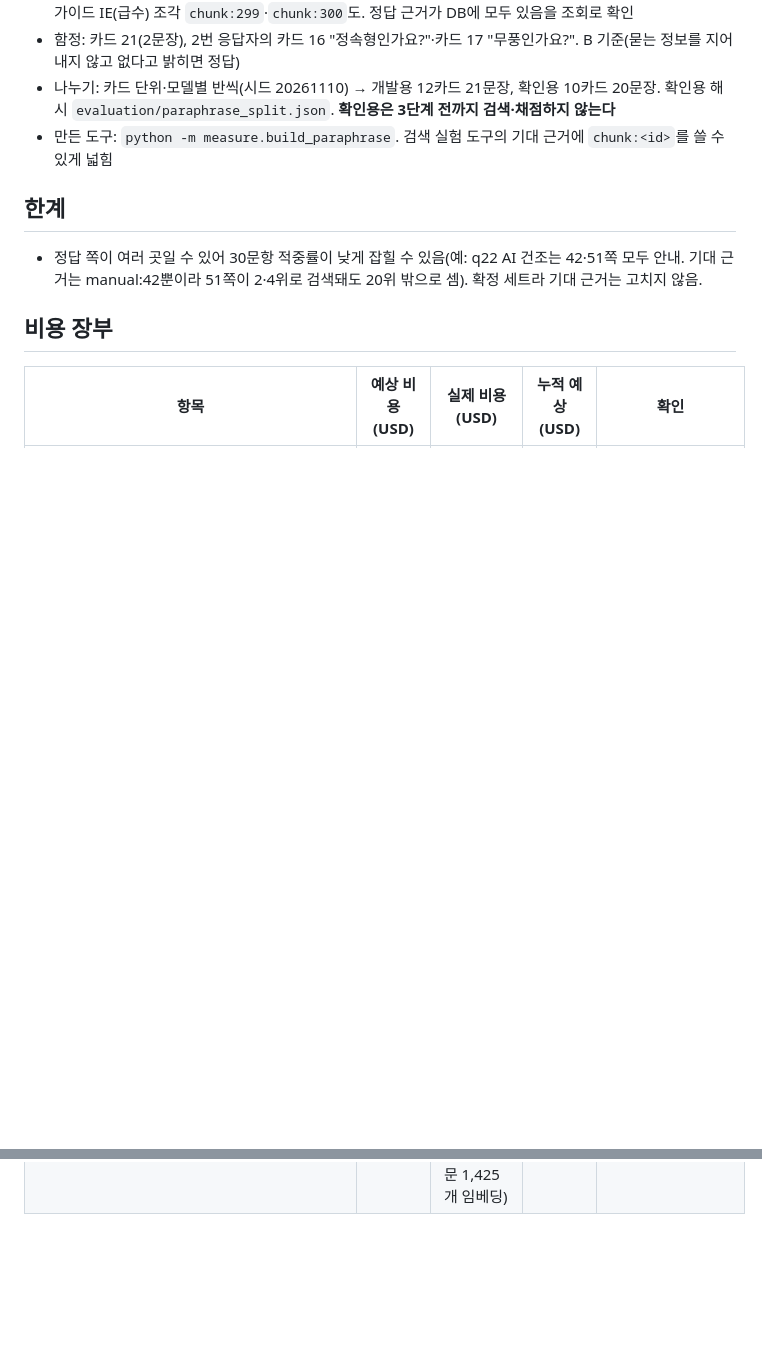
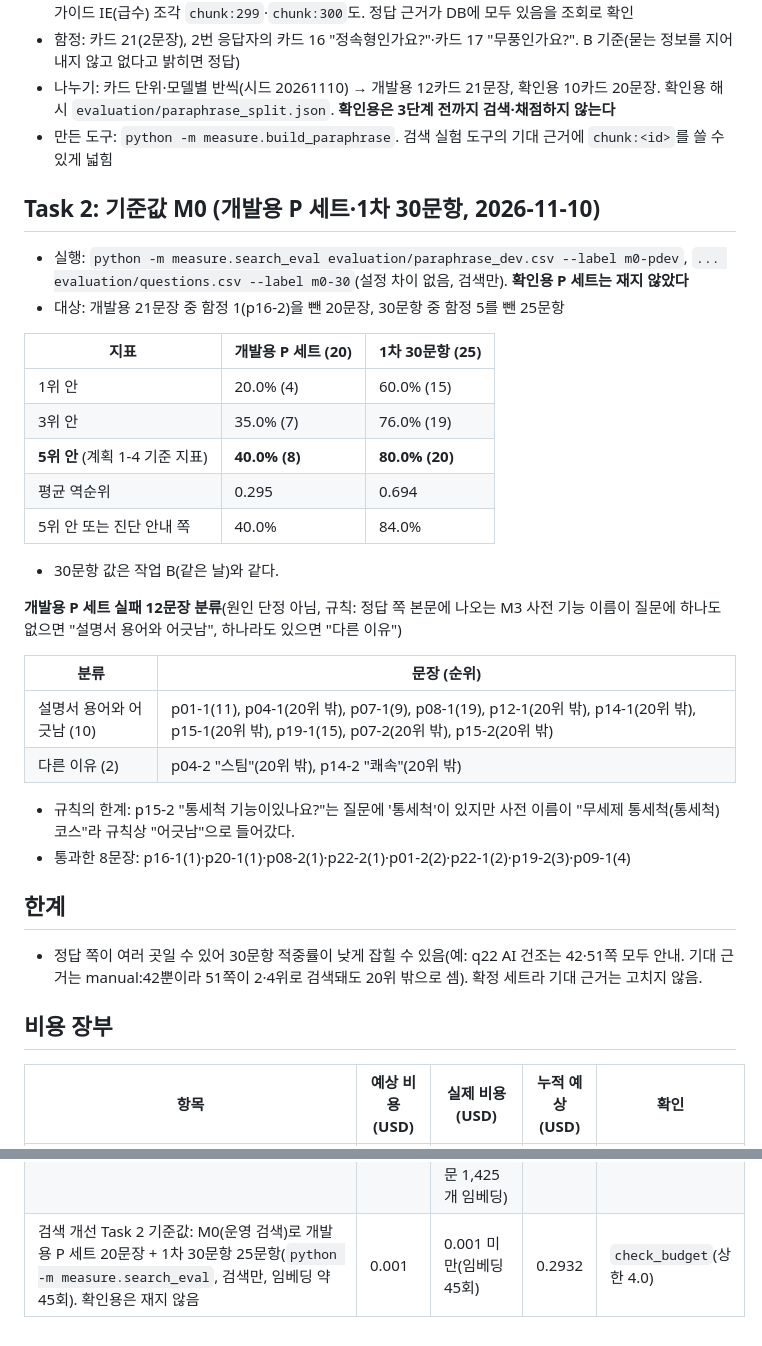
Before and after one commit to mini-cs/pyeobom, a Markdown page: docs/평가/search-improvement.md, 2 parts joined by grey strips. Drawn GitHub-style; blank space fills up the shorter version.

Commit message:
docs(evaluation): 검색 개선 기준값 M0(개발용 P 세트 40.0%, 30문항 80.0%)
- 무엇을: 운영 검색 기준값(개발용 P 세트 20문장: 1위 20.0%·3위 35.0%·5위 40.0%·평균 역순위 0.295, 30문항 25문항: 80.0%·0.694), 실패 12문장 분류(설명서 용어와 어긋남 10·다른 이유 2, 규칙과 한계 명시), 장부·개발일지
- 왜: 검색 개선 계획 Task 2. 확인용은 재지 않음
- 테스트: python -m measure.search_eval(설정 차이 없음, 검색만)

Refs: Task 2, docs/superpowers/plans/2026-11-09-search-paraphrase-plan.md

Co-Authored-By: Claude Opus 5.5 <noreply@anthropic.com>

```diff
--- a/docs/평가/search-improvement.md
+++ b/docs/평가/search-improvement.md
@@ -78,6 +78,31 @@
 - 나누기: 카드 단위·모델별 반씩(시드 20261110) → 개발용 12카드 21문장, 확인용 10카드 20문장. 확인용 해시 `evaluation/paraphrase_split.json`. **확인용은 3단계 전까지 검색·채점하지 않는다**
 - 만든 도구: `python -m measure.build_paraphrase`. 검색 실험 도구의 기대 근거에 `chunk:<id>`를 쓸 수 있게 넓힘
 
+## Task 2: 기준값 M0 (개발용 P 세트·1차 30문항, 2026-11-10)
+
+- 실행: `python -m measure.search_eval evaluation/paraphrase_dev.csv --label m0-pdev`, `... evaluation/questions.csv --label m0-30`(설정 차이 없음, 검색만). **확인용 P 세트는 재지 않았다**
+- 대상: 개발용 21문장 중 함정 1(p16-2)을 뺀 20문장, 30문항 중 함정 5를 뺀 25문항
+
+| 지표 | 개발용 P 세트 (20) | 1차 30문항 (25) |
+|---|---|---|
+| 1위 안 | 20.0% (4) | 60.0% (15) |
+| 3위 안 | 35.0% (7) | 76.0% (19) |
+| **5위 안** (계획 1-4 기준 지표) | **40.0% (8)** | **80.0% (20)** |
+| 평균 역순위 | 0.295 | 0.694 |
+| 5위 안 또는 진단 안내 쪽 | 40.0% | 84.0% |
+
+- 30문항 값은 작업 B(같은 날)와 같다.
+
+**개발용 P 세트 실패 12문장 분류**(원인 단정 아님, 규칙: 정답 쪽 본문에 나오는 M3 사전 기능 이름이 질문에 하나도 없으면 "설명서 용어와 어긋남", 하나라도 있으면 "다른 이유")
+
+| 분류 | 문장 (순위) |
+|---|---|
+| 설명서 용어와 어긋남 (10) | p01-1(11), p04-1(20위 밖), p07-1(9), p08-1(19), p12-1(20위 밖), p14-1(20위 밖), p15-1(20위 밖), p19-1(15), p07-2(20위 밖), p15-2(20위 밖) |
+| 다른 이유 (2) | p04-2 "스팀"(20위 밖), p14-2 "쾌속"(20위 밖) |
+
+- 규칙의 한계: p15-2 "통세척 기능이있나요?"는 질문에 '통세척'이 있지만 사전 이름이 "무세제 통세척(통세척) 코스"라 규칙상 "어긋남"으로 들어갔다.
+- 통과한 8문장: p16-1(1)·p20-1(1)·p08-2(1)·p22-2(1)·p01-2(2)·p22-1(2)·p19-2(3)·p09-1(4)
+
 ## 한계
 
 - 정답 쪽이 여러 곳일 수 있어 30문항 적중률이 낮게 잡힐 수 있음(예: q22 AI 건조는 42·51쪽 모두 안내. 기대 근거는 manual:42뿐이라 51쪽이 2·4위로 검색돼도 20위 밖으로 셈). 확정 세트라 기대 근거는 고치지 않음.
@@ -98,3 +123,4 @@
 | 검색 개선 Task 6 M3 규칙 ① 이름 종류 분류: 이름 449개를 60개씩 9번(`gpt-6-luna`, 추론 low, 입력 약 1만·출력(추론 포함) 약 1.5만 토큰 추정, 여유 포함) | 0.02 | 약 0.0042(입력 6,684·출력 7,103토큰) | 0.1372 | `check_budget`(상한 4.0) |
 | 검색 개선 Task 5 M2 프롬프트 v3 시험 생성: 같은 조각 5개 × 1회(두 칸 질문 + 근거 문장, 입력 약 5천·출력 약 2천 토큰) | 0.005 | 약 0.0017(입력 5,164·출력 2,397토큰) | 0.1422 | `check_budget`(상한 4.0) |
 | 검색 개선 Task 5 M2 전체 생성: 조각 332개 × v3 1회(시험 실측 조각당 입력 약 1,030·출력 약 480토큰 → 약 0.115) + 남은 질문 임베딩(최대 약 1,660개, 0.001 미만), 여유 포함 | 0.15 | 약 0.112(입력 334,690·출력 156,594토큰 + 질문 1,425개 임베딩) | 0.2922 | `check_budget`(상한 4.0) |
+| 검색 개선 Task 2 기준값: M0(운영 검색)로 개발용 P 세트 20문장 + 1차 30문항 25문항(`python -m measure.search_eval`, 검색만, 임베딩 약 45회). 확인용은 재지 않음 | 0.001 | 0.001 미만(임베딩 45회) | 0.2932 | `check_budget`(상한 4.0) |
```
Also changed, not shown: docs/개발일지/2026-11-10.md (+1 -0 lines).
